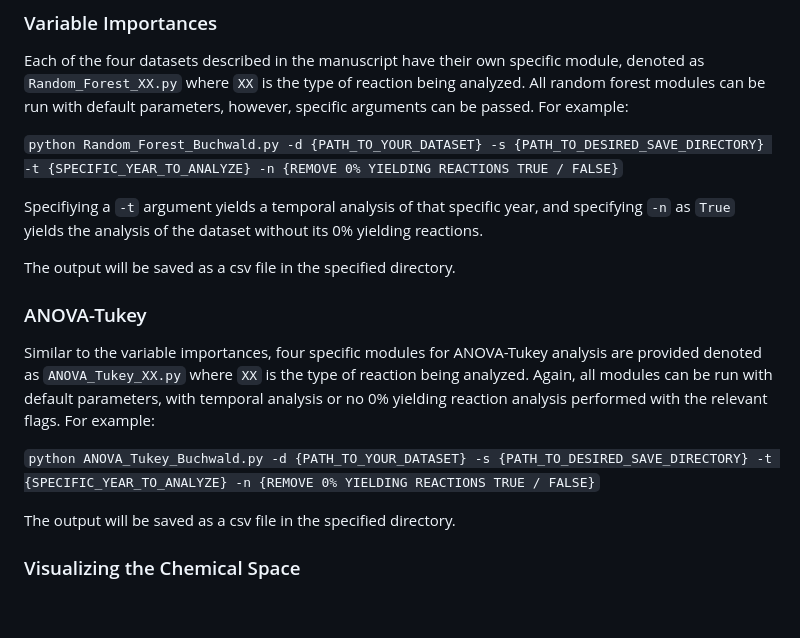
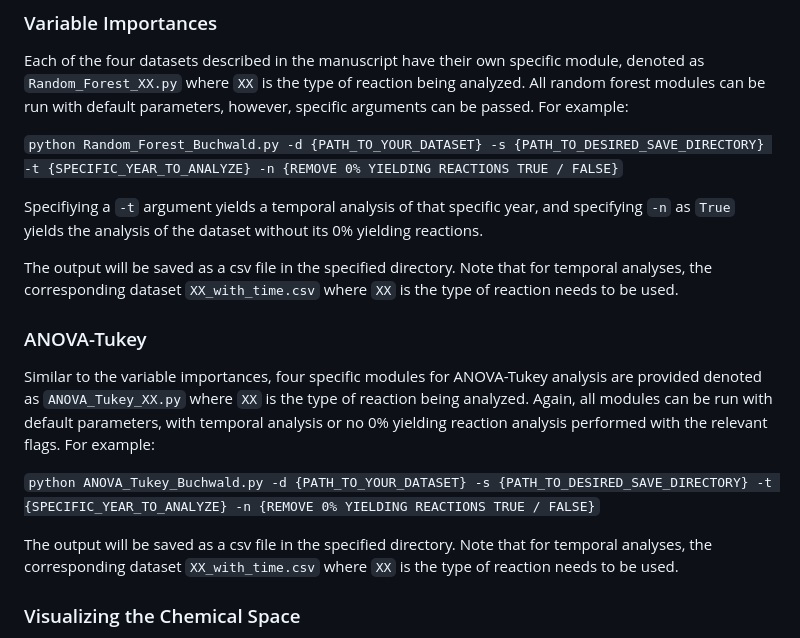
Before and after one commit to emmaking-smith/HiTEA, a Markdown page: README.md, the part around the change. GitHub-like rendering; blank space fills up the shorter version.

```diff
--- a/README.md
+++ b/README.md
@@ -16,14 +16,14 @@ Each of the four datasets described in the manuscript have their own specific mo
 
 Specifiying a `-t` argument yields a temporal analysis of that specific year, and specifying `-n` as `True` yields the analysis of the dataset without its 0% yielding reactions.
 
-The output will be saved as a csv file in the specified directory.
+The output will be saved as a csv file in the specified directory. Note that for temporal analyses, the corresponding dataset `XX_with_time.csv` where `XX` is the type of reaction needs to be used.
 
 ### ANOVA-Tukey
 Similar to the variable importances, four specific modules for ANOVA-Tukey analysis are provided denoted as `ANOVA_Tukey_XX.py` where `XX` is the type of reaction being analyzed. Again, all modules can be run with default parameters, with temporal analysis or no 0% yielding reaction analysis performed with the relevant flags. For example:
 
 `python ANOVA_Tukey_Buchwald.py -d {PATH_TO_YOUR_DATASET} -s {PATH_TO_DESIRED_SAVE_DIRECTORY} -t {SPECIFIC_YEAR_TO_ANALYZE} -n {REMOVE 0% YIELDING REACTIONS TRUE / FALSE}`
 
-The output will be saved as a csv file in the specified directory.
+The output will be saved as a csv file in the specified directory. Note that for temporal analyses, the corresponding dataset `XX_with_time.csv` where `XX` is the type of reaction needs to be used.
 
 ### Visualizing the Chemical Space
 Two modules are provided for visualizing the chemical space. These are `Example_Ligand_PCA.ipynb` and `Tanimoto_Heatmap.ipynb` which visualize the ligand space and reactant space, respectively.
```
